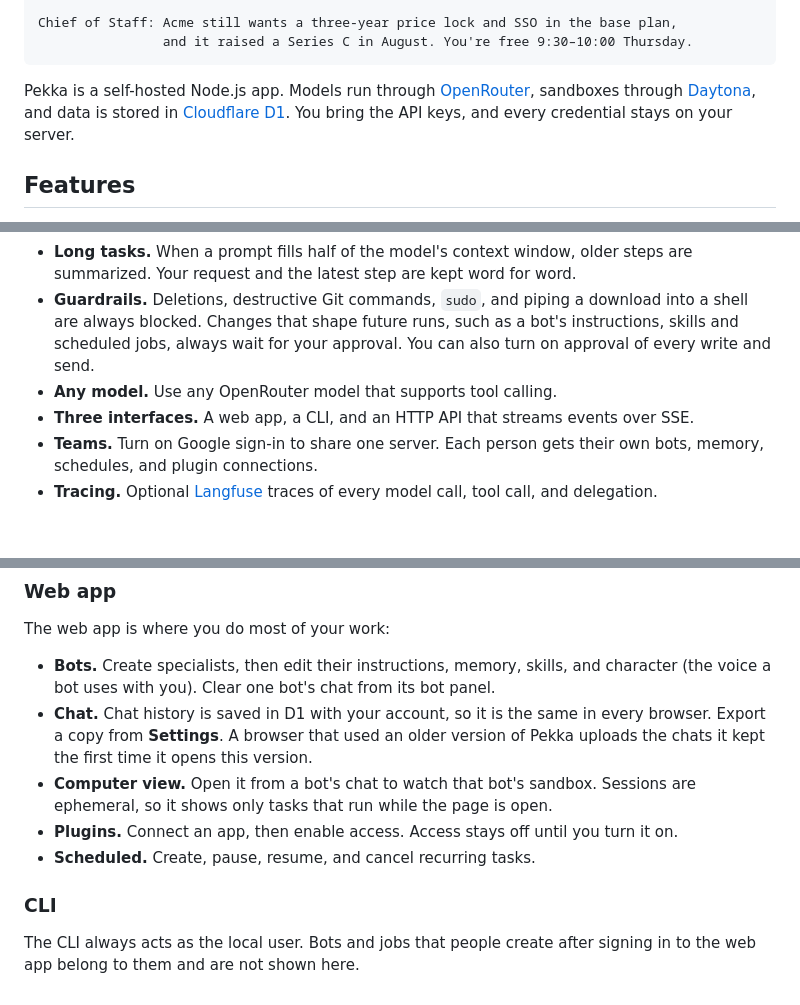
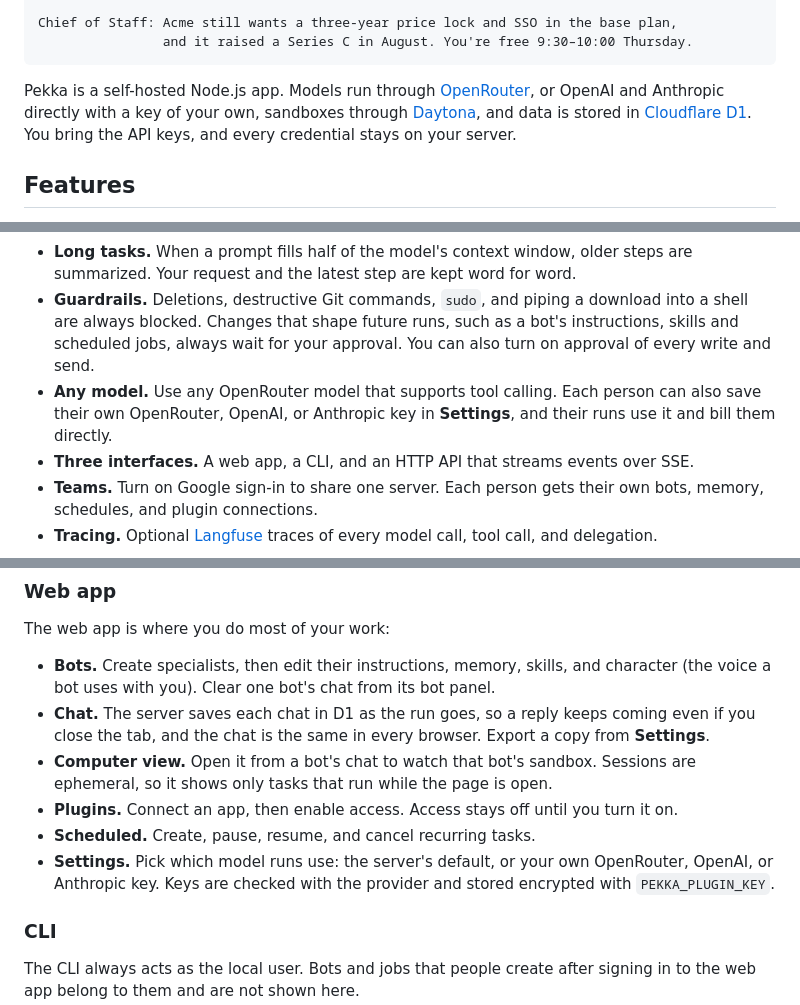
Before and after one commit to sidmanale643/pekka-bot, a Markdown page: README.md, 3 parts joined by grey strips. GitHub-like rendering; blank space fills up the shorter version.

````diff
--- a/README.md
+++ b/README.md
@@ -40,7 +41,7 @@ Chief of Staff: Acme still wants a three-year price lock and SSO in the base pla
                 and it raised a Series C in August. You're free 9:30–10:00 Thursday.
 ```
 
-Pekka is a self-hosted Node.js app. Models run through [OpenRouter](https://openrouter.ai), sandboxes through [Daytona](https://daytona.io), and data is stored in [Cloudflare D1](https://developers.cloudflare.com/d1/). You bring the API keys, and every credential stays on your server.
+Pekka is a self-hosted Node.js app. Models run through [OpenRouter](https://openrouter.ai), or OpenAI and Anthropic directly with a key of your own, sandboxes through [Daytona](https://daytona.io), and data is stored in [Cloudflare D1](https://developers.cloudflare.com/d1/). You bring the API keys, and every credential stays on your server.
 
 ## Features
 
@@ -54,7 +55,7 @@ Pekka is a self-hosted Node.js app. Models run through [OpenRouter](https://open
 - **Computer view.** Watch a bot's commands, their output and exit codes, and every file it reads or edits, live beside the chat.
 - **Long tasks.** When a prompt fills half of the model's context window, older steps are summarized. Your request and the latest step are kept word for word.
 - **Guardrails.** Deletions, destructive Git commands, `sudo`, and piping a download into a shell are always blocked. Changes that shape future runs, such as a bot's instructions, skills and scheduled jobs, always wait for your approval. You can also turn on approval of every write and send.
-- **Any model.** Use any OpenRouter model that supports tool calling.
+- **Any model.** Use any OpenRouter model that supports tool calling. Each person can also save their own OpenRouter, OpenAI, or Anthropic key in **Settings**, and their runs use it and bill them directly.
 - **Three interfaces.** A web app, a CLI, and an HTTP API that streams events over SSE.
 - **Teams.** Turn on Google sign-in to share one server. Each person gets their own bots, memory, schedules, and plugin connections.
 - **Tracing.** Optional [Langfuse](https://langfuse.com) traces of every model call, tool call, and delegation.
@@ -130,10 +146,11 @@ Open **[http://127.0.0.1:3000](http://127.0.0.1:3000)** and give Chief of Staff
 The web app is where you do most of your work:
 
 - **Bots.** Create specialists, then edit their instructions, memory, skills, and character (the voice a bot uses with you). Clear one bot's chat from its bot panel.
-- **Chat.** Chat history is saved in D1 with your account, so it is the same in every browser. Export a copy from **Settings**. A browser that used an older version of Pekka uploads the chats it kept the first time it opens this version.
+- **Chat.** The server saves each chat in D1 as the run goes, so a reply keeps coming even if you close the tab, and the chat is the same in every browser. Export a copy from **Settings**.
 - **Computer view.** Open it from a bot's chat to watch that bot's sandbox. Sessions are ephemeral, so it shows only tasks that run while the page is open.
 - **Plugins.** Connect an app, then enable access. Access stays off until you turn it on.
 - **Scheduled.** Create, pause, resume, and cancel recurring tasks.
+- **Settings.** Pick which model runs use: the server's default, or your own OpenRouter, OpenAI, or Anthropic key. Keys are checked with the provider and stored encrypted with `PEKKA_PLUGIN_KEY`.
 
 ### CLI
 
````
Also changed, not shown: other parts of README.md (+36 -20 lines).
